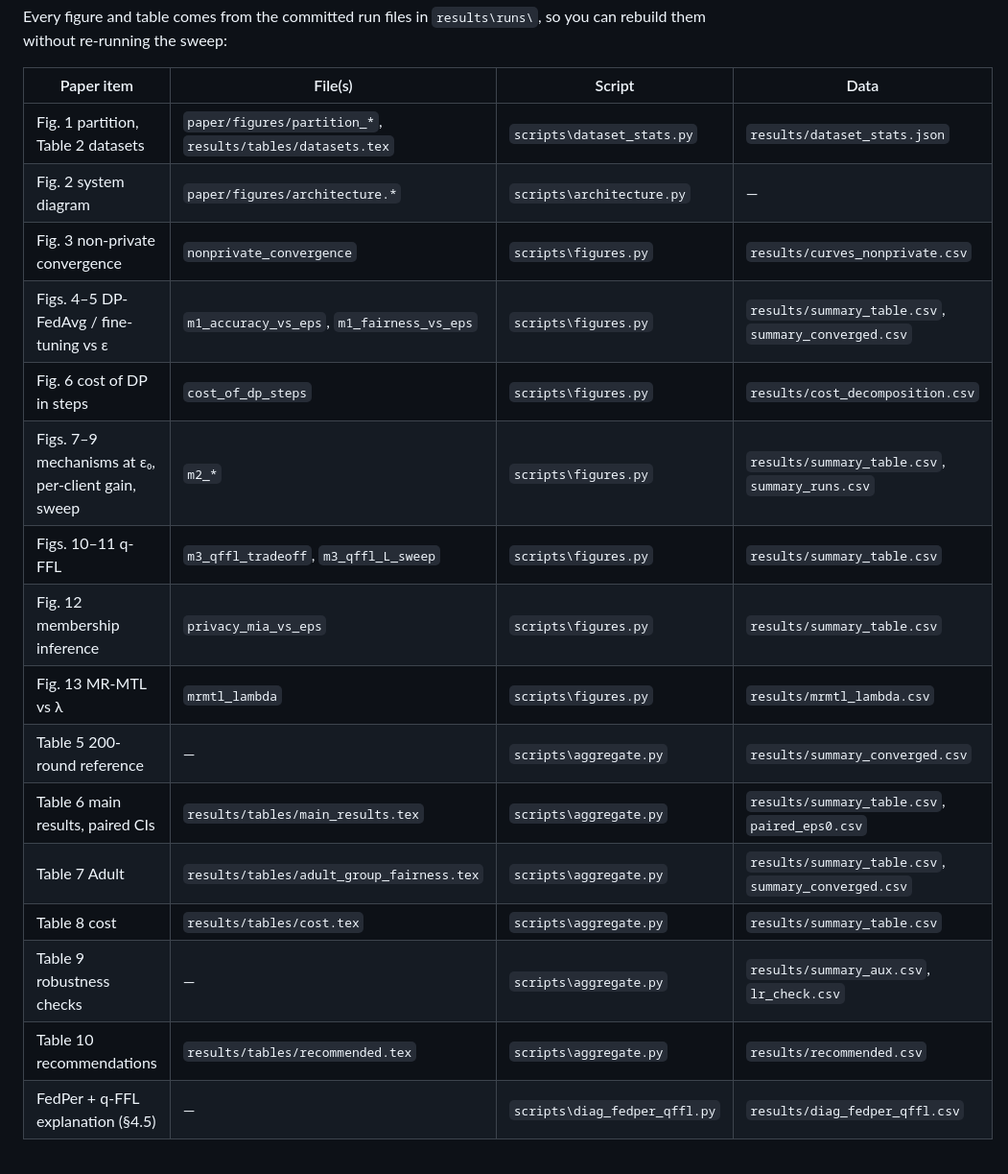
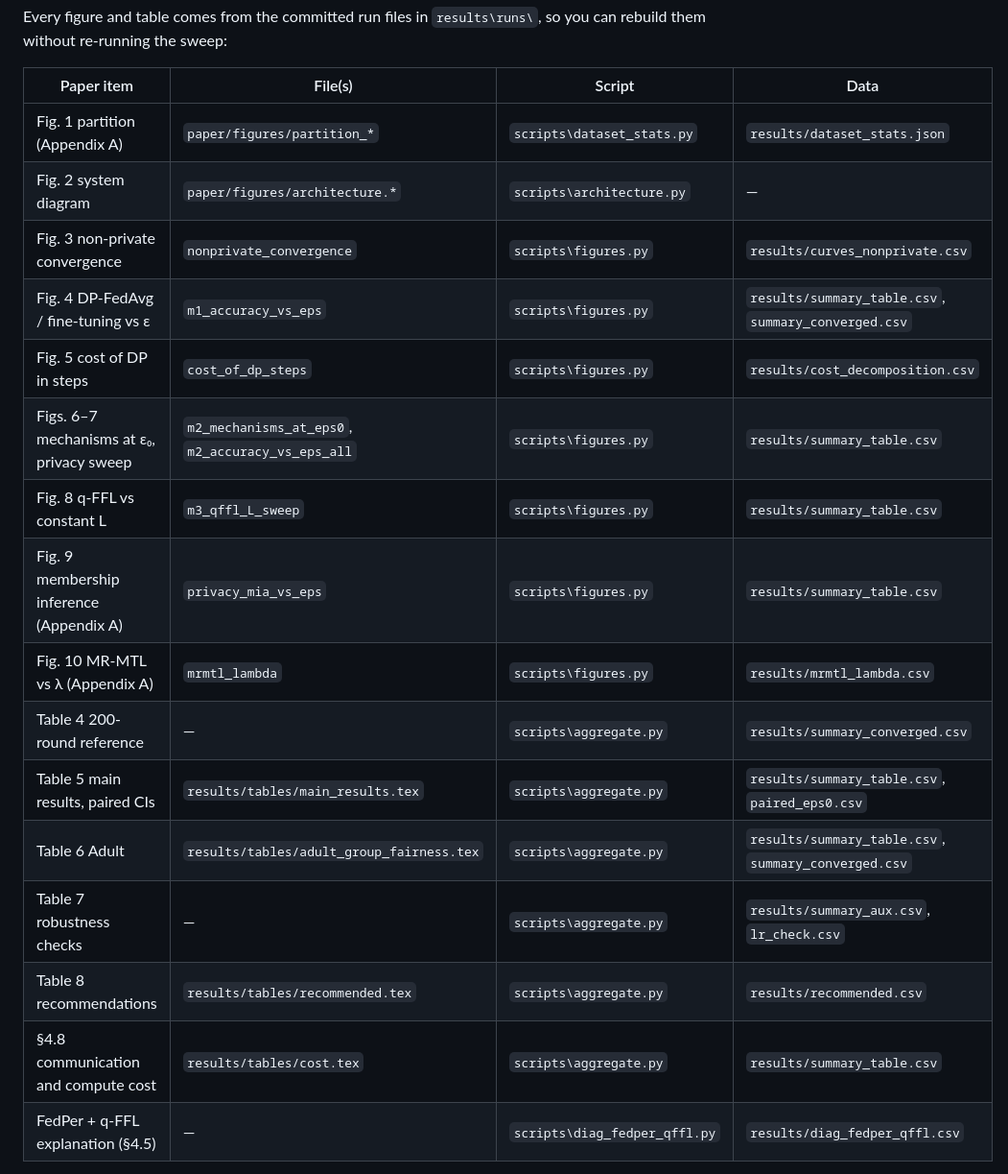
Before and after one commit to chaaaait/fair-federated-learning, a Markdown page: README.md, the part around the change. Shown at 96% size. GitHub-like rendering.

Commit message:
README: figure/table map for the shortened manuscript (v6 numbering)

```diff
--- a/README.md
+++ b/README.md
@@ -68,21 +68,21 @@ re-running the sweep:
 
 | Paper item | File(s) | Script | Data |
 |---|---|---|---|
-| Fig. 1 partition, Table 2 datasets | `paper/figures/partition_*`, `results/tables/datasets.tex` | `scripts\dataset_stats.py` | `results/dataset_stats.json` |
+| Fig. 1 partition (Appendix A) | `paper/figures/partition_*` | `scripts\dataset_stats.py` | `results/dataset_stats.json` |
 | Fig. 2 system diagram | `paper/figures/architecture.*` | `scripts\architecture.py` | — |
 | Fig. 3 non-private convergence | `nonprivate_convergence` | `scripts\figures.py` | `results/curves_nonprivate.csv` |
-| Figs. 4–5 DP-FedAvg / fine-tuning vs ε | `m1_accuracy_vs_eps`, `m1_fairness_vs_eps` | `scripts\figures.py` | `results/summary_table.csv`, `summary_converged.csv` |
-| Fig. 6 cost of DP in steps | `cost_of_dp_steps` | `scripts\figures.py` | `results/cost_decomposition.csv` |
-| Figs. 7–9 mechanisms at ε₀, per-client gain, sweep | `m2_*` | `scripts\figures.py` | `results/summary_table.csv`, `summary_runs.csv` |
-| Figs. 10–11 q-FFL | `m3_qffl_tradeoff`, `m3_qffl_L_sweep` | `scripts\figures.py` | `results/summary_table.csv` |
-| Fig. 12 membership inference | `privacy_mia_vs_eps` | `scripts\figures.py` | `results/summary_table.csv` |
-| Fig. 13 MR-MTL vs λ | `mrmtl_lambda` | `scripts\figures.py` | `results/mrmtl_lambda.csv` |
-| Table 5 200-round reference | — | `scripts\aggregate.py` | `results/summary_converged.csv` |
-| Table 6 main results, paired CIs | `results/tables/main_results.tex` | `scripts\aggregate.py` | `results/summary_table.csv`, `paired_eps0.csv` |
-| Table 7 Adult | `results/tables/adult_group_fairness.tex` | `scripts\aggregate.py` | `results/summary_table.csv`, `summary_converged.csv` |
-| Table 8 cost | `results/tables/cost.tex` | `scripts\aggregate.py` | `results/summary_table.csv` |
-| Table 9 robustness checks | — | `scripts\aggregate.py` | `results/summary_aux.csv`, `lr_check.csv` |
-| Table 10 recommendations | `results/tables/recommended.tex` | `scripts\aggregate.py` | `results/recommended.csv` |
+| Fig. 4 DP-FedAvg / fine-tuning vs ε | `m1_accuracy_vs_eps` | `scripts\figures.py` | `results/summary_table.csv`, `summary_converged.csv` |
+| Fig. 5 cost of DP in steps | `cost_of_dp_steps` | `scripts\figures.py` | `results/cost_decomposition.csv` |
+| Figs. 6–7 mechanisms at ε₀, privacy sweep | `m2_mechanisms_at_eps0`, `m2_accuracy_vs_eps_all` | `scripts\figures.py` | `results/summary_table.csv` |
+| Fig. 8 q-FFL vs constant L | `m3_qffl_L_sweep` | `scripts\figures.py` | `results/summary_table.csv` |
+| Fig. 9 membership inference (Appendix A) | `privacy_mia_vs_eps` | `scripts\figures.py` | `results/summary_table.csv` |
+| Fig. 10 MR-MTL vs λ (Appendix A) | `mrmtl_lambda` | `scripts\figures.py` | `results/mrmtl_lambda.csv` |
+| Table 4 200-round reference | — | `scripts\aggregate.py` | `results/summary_converged.csv` |
+| Table 5 main results, paired CIs | `results/tables/main_results.tex` | `scripts\aggregate.py` | `results/summary_table.csv`, `paired_eps0.csv` |
+| Table 6 Adult | `results/tables/adult_group_fairness.tex` | `scripts\aggregate.py` | `results/summary_table.csv`, `summary_converged.csv` |
+| Table 7 robustness checks | — | `scripts\aggregate.py` | `results/summary_aux.csv`, `lr_check.csv` |
+| Table 8 recommendations | `results/tables/recommended.tex` | `scripts\aggregate.py` | `results/recommended.csv` |
+| §4.8 communication and compute cost | `results/tables/cost.tex` | `scripts\aggregate.py` | `results/summary_table.csv` |
 | FedPer + q-FFL explanation (§4.5) | — | `scripts\diag_fedper_qffl.py` | `results/diag_fedper_qffl.csv` |
 
 Figures are written to `paper/figures/` as PDF and PNG. Run counts, budget checks and GPU hours: `results/sanity.txt`.
```
